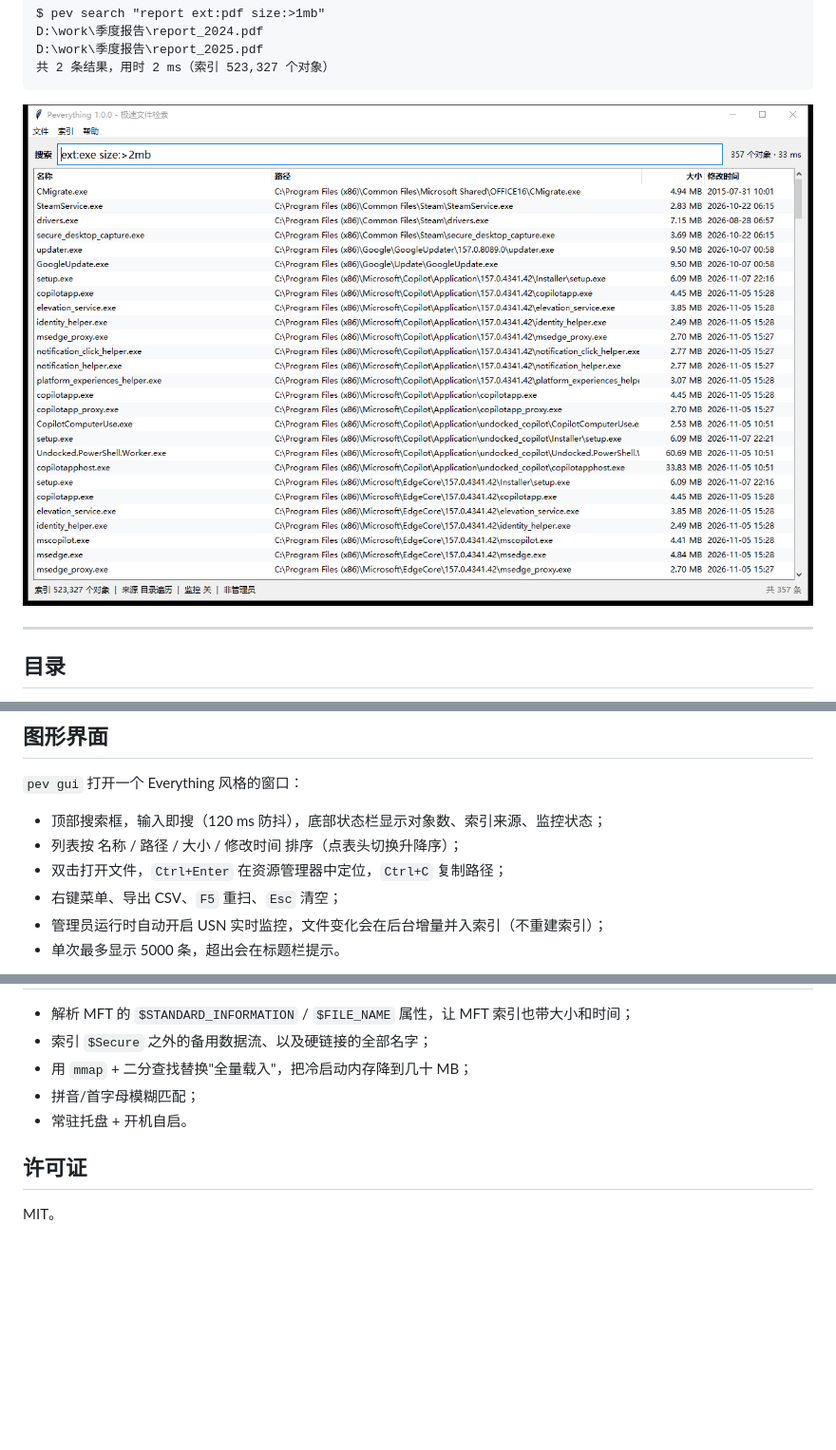
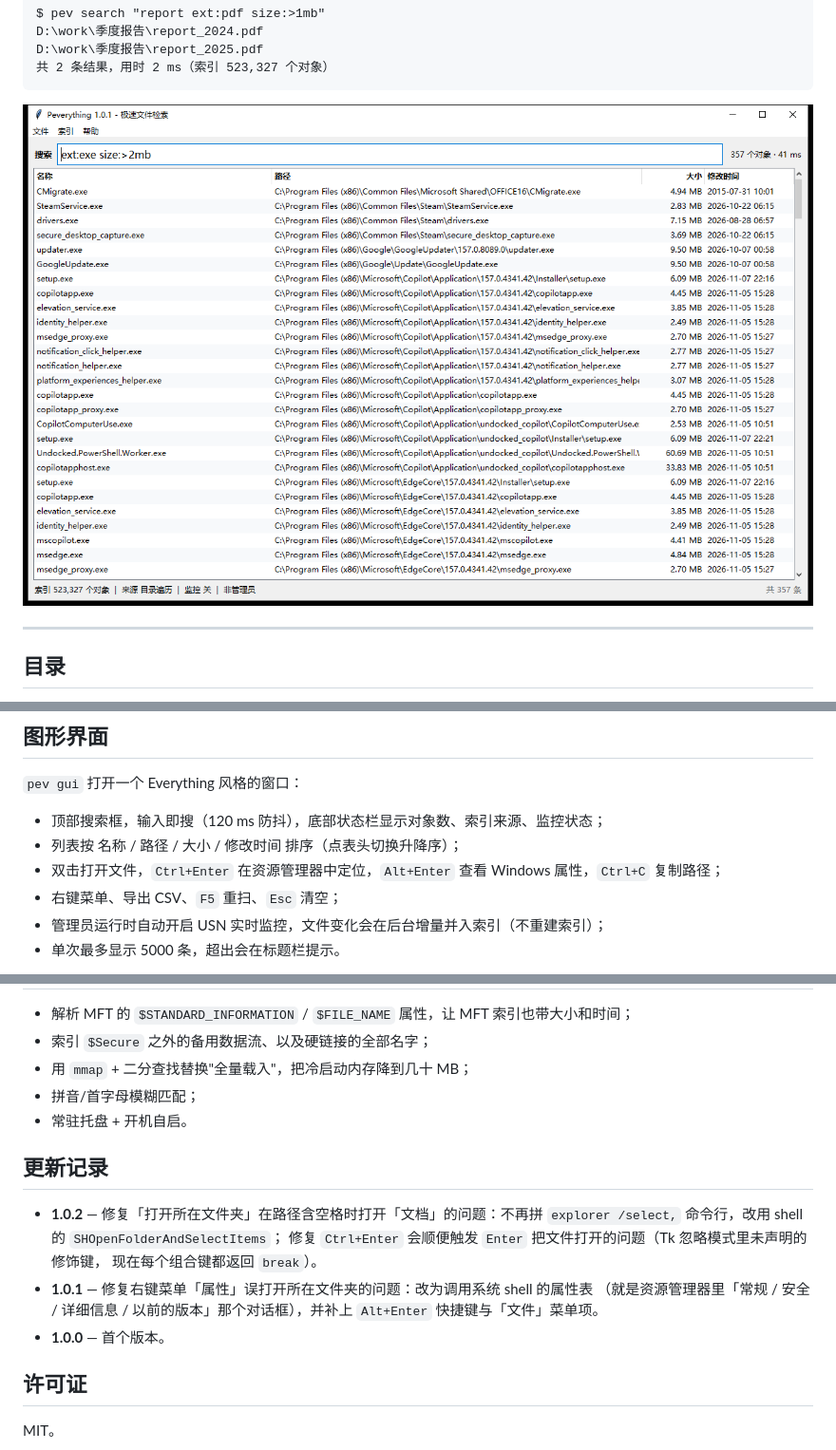
Before and after one commit to Andersonfeng/Peverything, a Markdown page: README.md, 3 parts joined by grey strips. Shown at 95% size. Drawn GitHub-style; pictures changed too: docs/screenshot.png; blank space fills up the shorter version.

Commit message:
1.0.2 修复ctrl+enter 打开文件夹实际上打开文件的问题

```diff
--- a/README.md
+++ b/README.md
@@ -159,7 +159,7 @@ pev gui    [-o 索引] [--query 预填搜索词]
 
 - 顶部搜索框，输入即搜（120 ms 防抖），底部状态栏显示对象数、索引来源、监控状态；
 - 列表按 名称 / 路径 / 大小 / 修改时间 排序（点表头切换升降序）；
-- 双击打开文件，`Ctrl+Enter` 在资源管理器中定位，`Ctrl+C` 复制路径；
+- 双击打开文件，`Ctrl+Enter` 在资源管理器中定位，`Alt+Enter` 查看 Windows 属性，`Ctrl+C` 复制路径；
 - 右键菜单、导出 CSV、`F5` 重扫、`Esc` 清空；
 - 管理员运行时自动开启 USN 实时监控，文件变化会在后台增量并入索引（不重建索引）；
 - 单次最多显示 5000 条，超出会在标题栏提示。
@@ -367,6 +367,17 @@ python tools\build_exe.py
 - 拼音/首字母模糊匹配；
 - 常驻托盘 + 开机自启。
 
+## 更新记录
+
+- **1.0.2** — 修复「打开所在文件夹」在路径含空格时打开「文档」的问题：不再拼
+  `explorer /select,` 命令行，改用 shell 的 `SHOpenFolderAndSelectItems`；
+  修复 `Ctrl+Enter` 会顺便触发 `Enter` 把文件打开的问题（Tk 忽略模式里未声明的修饰键，
+  现在每个组合键都返回 `break`）。
+- **1.0.1** — 修复右键菜单「属性」误打开所在文件夹的问题：改为调用系统 shell 的属性表
+  （就是资源管理器里「常规 / 安全 / 详细信息 / 以前的版本」那个对话框），并补上
+  `Alt+Enter` 快捷键与「文件」菜单项。
+- **1.0.0** — 首个版本。
+
 ## 许可证
 
 MIT。
```
Also changed, not shown: other parts of README.md (+1 -1 lines), 6 other files.
